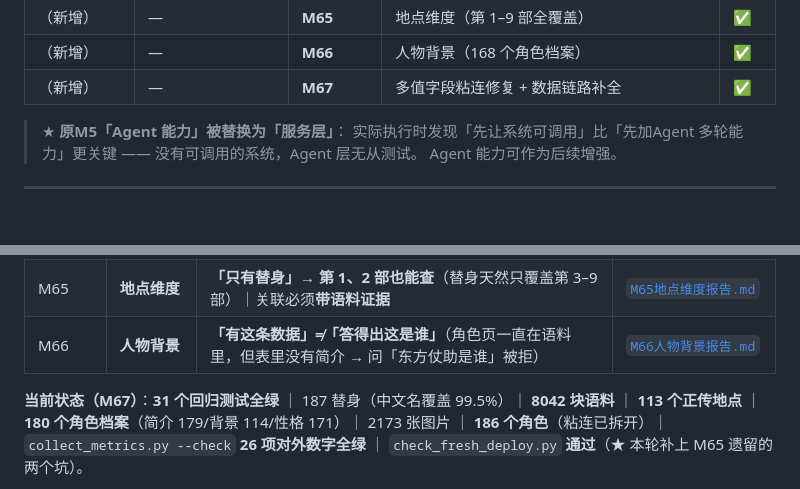
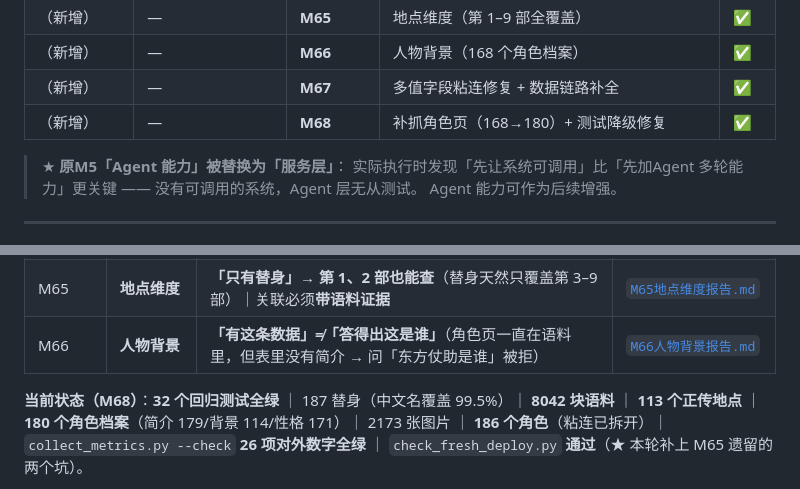
Before and after one commit to yeezus-simplicity/fictional-lore-rag, a Markdown page: docs/进度.md, 2 parts joined by grey strips. Rendered like a GitHub page.

```diff
--- a/docs/进度.md
+++ b/docs/进度.md
@@ -28,6 +28,7 @@
 | （新增） | — | **M65** | 地点维度（第 1–9 部全覆盖） | ✅ |
 | （新增） | — | **M66** | 人物背景（168 个角色档案） | ✅ |
 | （新增） | — | **M67** | 多值字段粘连修复 + 数据链路补全 | ✅ |
+| （新增） | — | **M68** | 补抓角色页（168→180）+ 测试降级修复 | ✅ |
 
 > ★ **原M5「Agent 能力」被替换为「服务层」**：
 > 实际执行时发现「先让系统可调用」比「先加Agent 多轮能力」更关键
@@ -337,7 +338,7 @@ M14 之后**不再逐号单开章节**（编号已到 M63），改为按批次
 | M65 | **地点维度** | **「只有替身」→ 第 1、2 部也能查**（替身天然只覆盖第 3–9 部）｜关联必须**带语料证据** | [`M65地点维度报告.md`](M65地点维度报告.md) |
 | M66 | **人物背景** | **「有这条数据」≠「答得出这是谁」**（角色页一直在语料里，但表里没有简介 → 问「东方仗助是谁」被拒） | [`M66人物背景报告.md`](M66人物背景报告.md) |
 
-**当前状态（M67）**：**31 个回归测试全绿** ｜ 187 替身（中文名覆盖 99.5%）｜
+**当前状态（M68）**：**32 个回归测试全绿** ｜ 187 替身（中文名覆盖 99.5%）｜
 **8042 块语料** ｜ **113 个正传地点** ｜ **180 个角色档案**（简介 179/背景 114/性格 171）｜
 2173 张图片 ｜ **186 个角色**（粘连已拆开）｜
 `collect_metrics.py --check` **26 项对外数字全绿** ｜
```
Also changed, not shown: README.md (+3 -2 lines), docs/README.md (+3 -2 lines).
